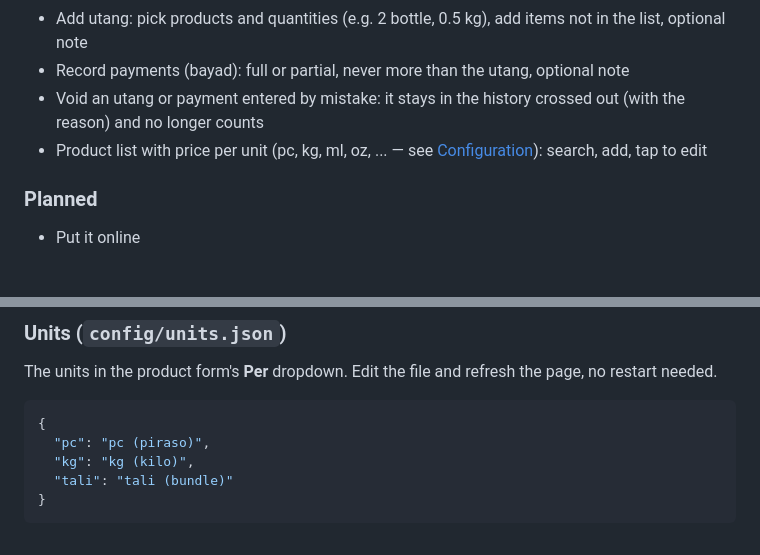
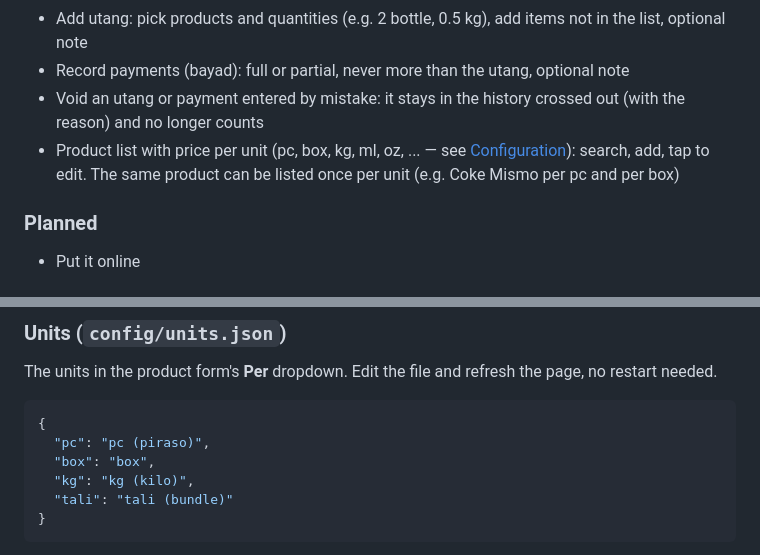
Before and after one commit to errolitolopez/sari-utang, a Markdown page: README.md, 2 parts joined by grey strips. Rendered like a GitHub page.

Commit message:
docs: explain products per unit in readme

````diff
--- a/README.md
+++ b/README.md
@@ -13,7 +13,7 @@ Built with Python (Flask), SQLite, vanilla JavaScript and Bootstrap 5.
 - Add utang: pick products and quantities (e.g. 2 bottle, 0.5 kg), add items not in the list, optional note
 - Record payments (bayad): full or partial, never more than the utang, optional note
 - Void an utang or payment entered by mistake: it stays in the history crossed out (with the reason) and no longer counts
-- Product list with price per unit (pc, kg, ml, oz, ... — see [Configuration](#configuration)): search, add, tap to edit
+- Product list with price per unit (pc, box, kg, ml, oz, ... — see [Configuration](#configuration)): search, add, tap to edit. The same product can be listed once per unit (e.g. Coke Mismo per pc and per box)
 
 ### Planned
 
@@ -63,6 +63,7 @@ The units in the product form's **Per** dropdown. Edit the file and refresh the
 ```json
 {
   "pc": "pc (piraso)",
+  "box": "box",
   "kg": "kg (kilo)",
   "tali": "tali (bundle)"
 }
````
